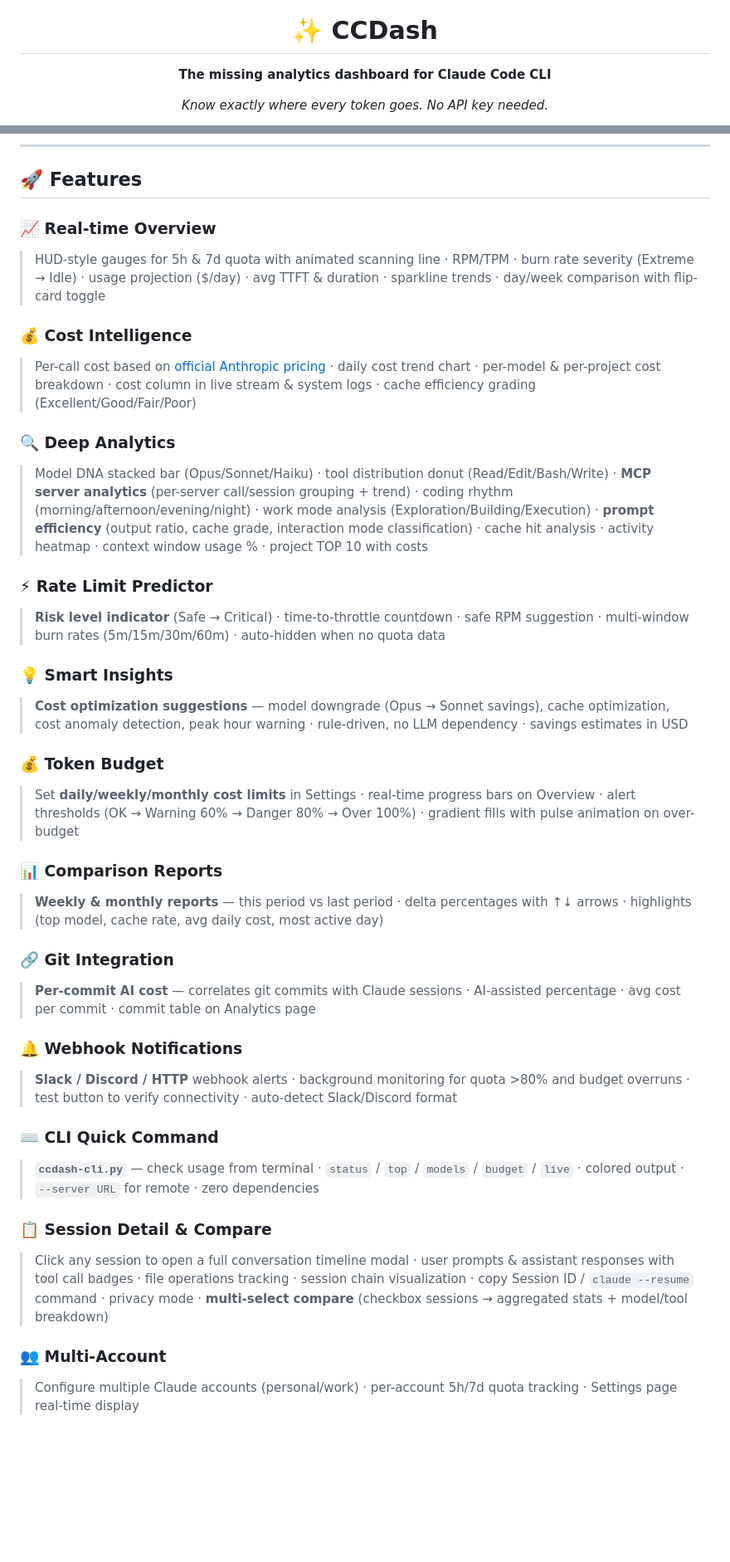
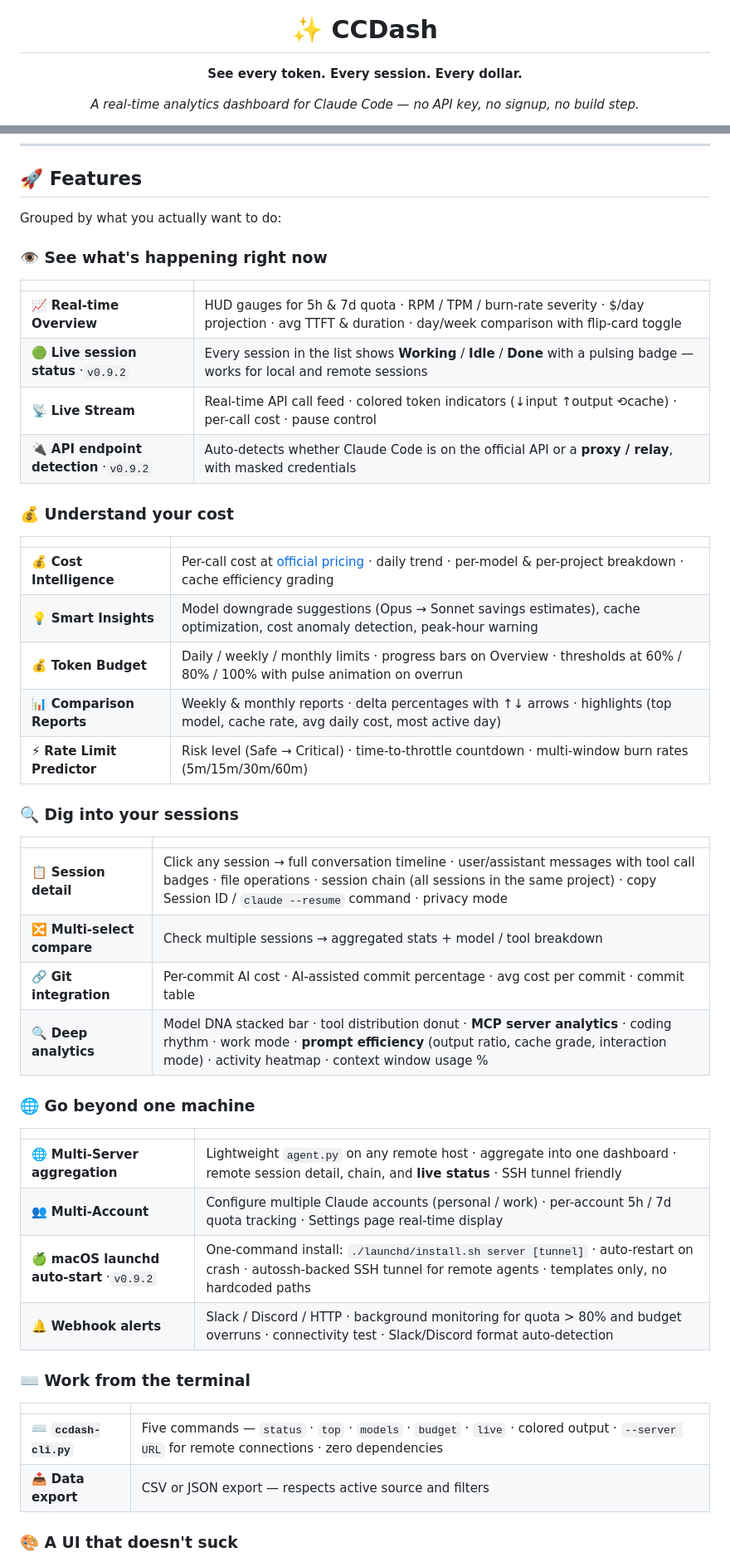
Before and after one commit to zihenghe04/CCDash, a Markdown page: README.md, 2 parts joined by grey strips. Shown at 83% size. Drawn GitHub-style; blank space fills up the shorter version.

```diff
--- a/README.md
+++ b/README.md
@@ -1,8 +1,8 @@
 <div align="center">
   <img src="logo.png" width="140" height="140" alt="CCDash Logo" style="border-radius: 24px;">
   <h1>✨ CCDash</h1>
-  <p><strong>The missing analytics dashboard for Claude Code CLI</strong></p>
-  <p><em>Know exactly where every token goes. No API key needed.</em></p>
+  <p><strong>See every token. Every session. Every dollar.</strong></p>
+  <p><em>A real-time analytics dashboard for Claude Code — no API key, no signup, no build step.</em></p>
 
   <p>
     <img src="https://img.shields.io/badge/python-3.8+-blue?style=flat-square&logo=python" alt="Python">
@@ -69,39 +85,51 @@ You're paying for a Claude subscription. But do you actually know:
 
 ## 🚀 Features
 
-### 📈 Real-time Overview
-> HUD-style gauges for 5h & 7d quota with animated scanning line · RPM/TPM · burn rate severity (Extreme → Idle) · usage projection ($/day) · avg TTFT & duration · sparkline trends · day/week comparison with flip-card toggle
+Grouped by what you actually want to do:
 
-### 💰 Cost Intelligence
-> Per-call cost based on [official Anthropic pricing](https://docs.anthropic.com/en/docs/about-claude/pricing) · daily cost trend chart · per-model & per-project cost breakdown · cost column in live stream & system logs · cache efficiency grading (Excellent/Good/Fair/Poor)
+### 👁 See what's happening right now
 
-### 🔍 Deep Analytics
-> Model DNA stacked bar (Opus/Sonnet/Haiku) · tool distribution donut (Read/Edit/Bash/Write) · **MCP server analytics** (per-server call/session grouping + trend) · coding rhythm (morning/afternoon/evening/night) · work mode analysis (Exploration/Building/Execution) · **prompt efficiency** (output ratio, cache grade, interaction mode classification) · cache hit analysis · activity heatmap · context window usage % · project TOP 10 with costs
+| | |
+|---|---|
+| 📈 **Real-time Overview** | HUD gauges for 5h & 7d quota · RPM / TPM / burn-rate severity · $/day projection · avg TTFT & duration · day/week comparison with flip-card toggle |
+| 🟢 **Live session status** ·`v0.9.2` | Every session in the list shows **Working** / **Idle** / **Done** with a pulsing badge — works for local and remote sessions |
+| 📡 **Live Stream** | Real-time API call feed · colored token indicators (↓input ↑output ⟲cache) · per-call cost · pause control |
+| 🔌 **API endpoint detection** ·`v0.9.2` | Auto-detects whether Claude Code is on the official API or a **proxy / relay**, with masked credentials |
 
-### ⚡ Rate Limit Predictor
-> **Risk level indicator** (Safe → Critical) · time-to-throttle countdown · safe RPM suggestion · multi-window burn rates (5m/15m/30m/60m) · auto-hidden when no quota data
+### 💰 Understand your cost
 
-### 💡 Smart Insights
-> **Cost optimization suggestions** — model downgrade (Opus → Sonnet savings), cache optimization, cost anomaly detection, peak hour warning · rule-driven, no LLM dependency · savings estimates in USD
+| | |
+|---|---|
+| 💰 **Cost Intelligence** | Per-call cost at [official pricing](https://docs.anthropic.com/en/docs/about-claude/pricing) · daily trend · per-model & per-project breakdown · cache efficiency grading |
+| 💡 **Smart Insights** | Model downgrade suggestions (Opus → Sonnet savings estimates), cache optimization, cost anomaly detection, peak-hour warning |
+| 💰 **Token Budget** | Daily / weekly / monthly limits · progress bars on Overview · thresholds at 60% / 80% / 100% with pulse animation on overrun |
+| 📊 **Comparison Reports** | Weekly & monthly reports · delta percentages with ↑↓ arrows · highlights (top model, cache rate, avg daily cost, most active day) |
+| ⚡ **Rate Limit Predictor** | Risk level (Safe → Critical) · time-to-throttle countdown · multi-window burn rates (5m/15m/30m/60m) |
 
-### 💰 Token Budget
-> Set **daily/weekly/monthly cost limits** in Settings · real-time progress bars on Overview · alert thresholds (OK → Warning 60% → Danger 80% → Over 100%) · gradient fills with pulse animation on over-budget
+### 🔍 Dig into your sessions
 
-### 📊 Comparison Reports
-> **Weekly & monthly reports** — this period vs last period · delta percentages with ↑↓ arrows · highlights (top model, cache rate, avg daily cost, most active day)
+| | |
+|---|---|
+| 📋 **Session detail** | Click any session → full conversation timeline · user/assistant messages with tool call badges · file operations · session chain (all sessions in the same project) · copy Session ID / `claude --resume` command · privacy mode |
+| 🔀 **Multi-select compare** | Check multiple sessions → aggregated stats + model / tool breakdown |
+| 🔗 **Git integration** | Per-commit AI cost · AI-assisted commit percentage · avg cost per commit · commit table |
+| 🔍 **Deep analytics** | Model DNA stacked bar · tool distribution donut · **MCP server analytics** · coding rhythm · work mode · **prompt efficiency** (output ratio, cache grade, interaction mode) · activity heatmap · context window usage % |
 
-### 🔗 Git Integration
-> **Per-commit AI cost** — correlates git commits with Claude sessions · AI-assisted percentage · avg cost per commit · commit table on Analytics page
+### 🌐 Go beyond one machine
 
-### 🔔 Webhook Notifications
-> **Slack / Discord / HTTP** webhook alerts · background monitoring for quota >80% and budget overruns · test button to verify connectivity · auto-detect Slack/Discord format
+| | |
+|---|---|
+| 🌐 **Multi-Server aggregation** | Lightweight `agent.py` on any remote host · aggregate into one dashboard · remote session detail, chain, and **live status** · SSH tunnel friendly |
+| 👥 **Multi-Account** | Configure multiple Claude accounts (personal / work) · per-account 5h / 7d quota tracking · Settings page real-time display |
+| 🍏 **macOS launchd auto-start** ·`v0.9.2` | One-command install: `./launchd/install.sh server [tunnel]` · auto-restart on crash · autossh-backed SSH tunnel for remote agents · templates only, no hardcoded paths |
+| 🔔 **Webhook alerts** | Slack / Discord / HTTP · background monitoring for quota > 80% and budget overruns · connectivity test · Slack/Discord format auto-detection |
 
-### ⌨️ CLI Quick Command
-> **`ccdash-cli.py`** — check usage from terminal · `status` / `top` / `models` / `budget` / `live` · colored output · `--server URL` for remote · zero dependencies
+### ⌨️ Work from the terminal
 
-### 📋 Session Detail & Compare
-> Click any session to open a full conversation timeline modal · user prompts & assistant responses with tool call badges · file operations tracking · session chain visualization · copy Session ID / `claude --resume` command · privacy mode · **multi-select compare** (checkbox sessions → aggregated stats + model/tool breakdown)
+| | |
+|---|---|
+| ⌨️ **`ccdash-cli.py`** | Five commands — `status` · `top` · `models` · `budget` · `live` · colored output · `--server URL` for remote connections · zero dependencies |
+| 📤 **Data export** | CSV or JSON export — respects active source and filters |
 
-### 👥 Multi-Account
-> Configure multiple Claude accounts (personal/work) · per-account 5h/7d quota tracking · Settings page real-time display
+### 🎨 A UI that doesn't suck
 
```
Also changed, not shown: other parts of README.md (+85 -42 lines).
